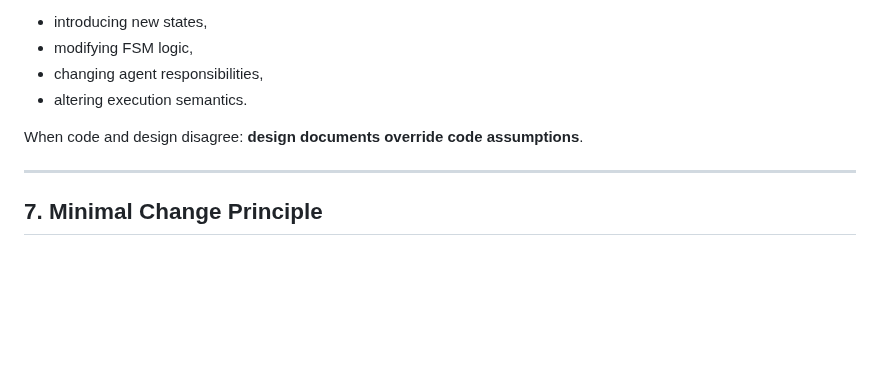
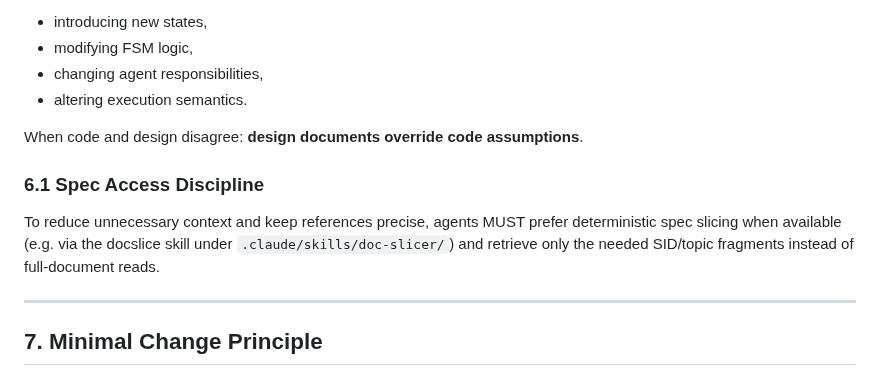
Before and after one commit to Yuri-Kon/thesis-project, a Markdown page: AGENT_CONTRACT.md, the part around the change. GitHub-like rendering; blank space fills up the shorter version.

Commit message:
refactor: prefer docslice in agent guidance
调整 AGENT_CONTRACT/AGENTS/CLAUDE 指引，强调使用 docslice 进行最小化规范切片检索
减少对设计文档路径的直接依赖，并保留权威性声明

```diff
--- a/AGENT_CONTRACT.md
+++ b/AGENT_CONTRACT.md
@@ -151,6 +151,13 @@ Agents MUST consult design documents before:
 When code and design disagree:
 **design documents override code assumptions**.
 
+### 6.1 Spec Access Discipline
+
+To reduce unnecessary context and keep references precise, agents MUST
+prefer deterministic spec slicing when available (e.g. via the docslice
+skill under `.claude/skills/doc-slicer/`) and retrieve only the needed
+SID/topic fragments instead of full-document reads.
+
 ---
 
 ## 7. Minimal Change Principle
```
Also changed, not shown: AGENTS.md (+5 -6 lines), CLAUDE.md (+3 -6 lines).
